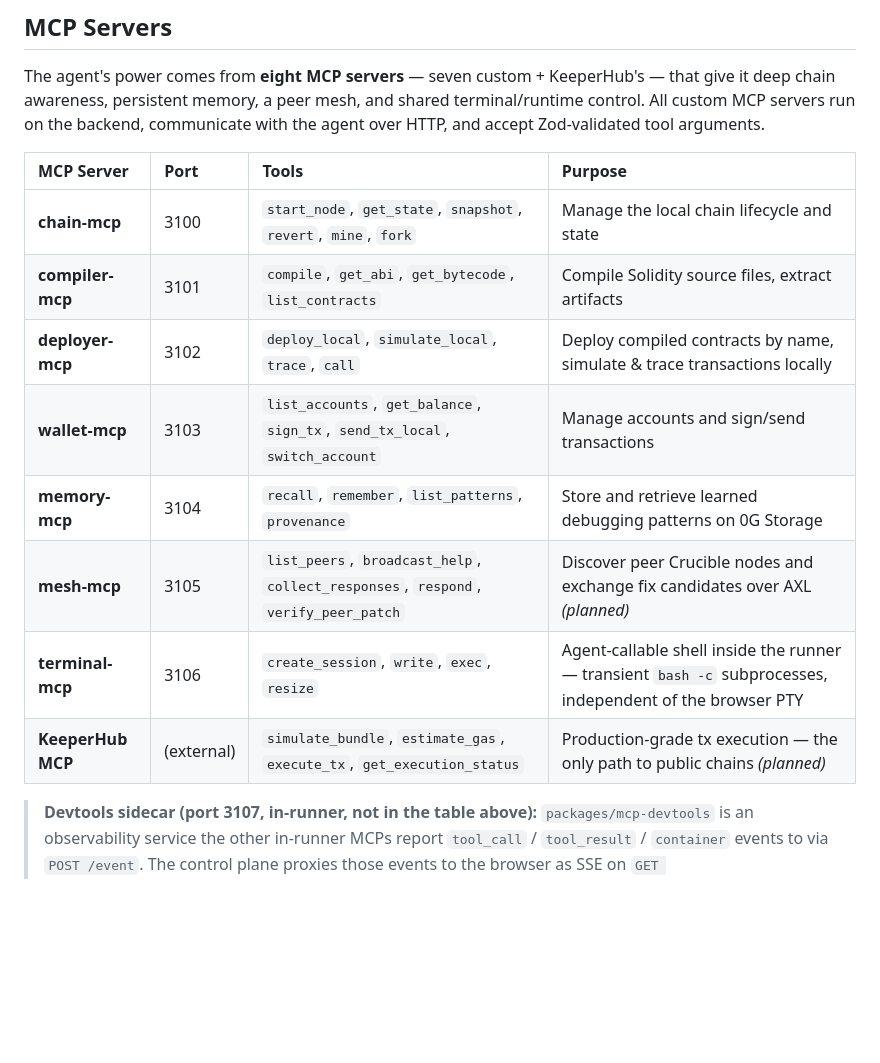
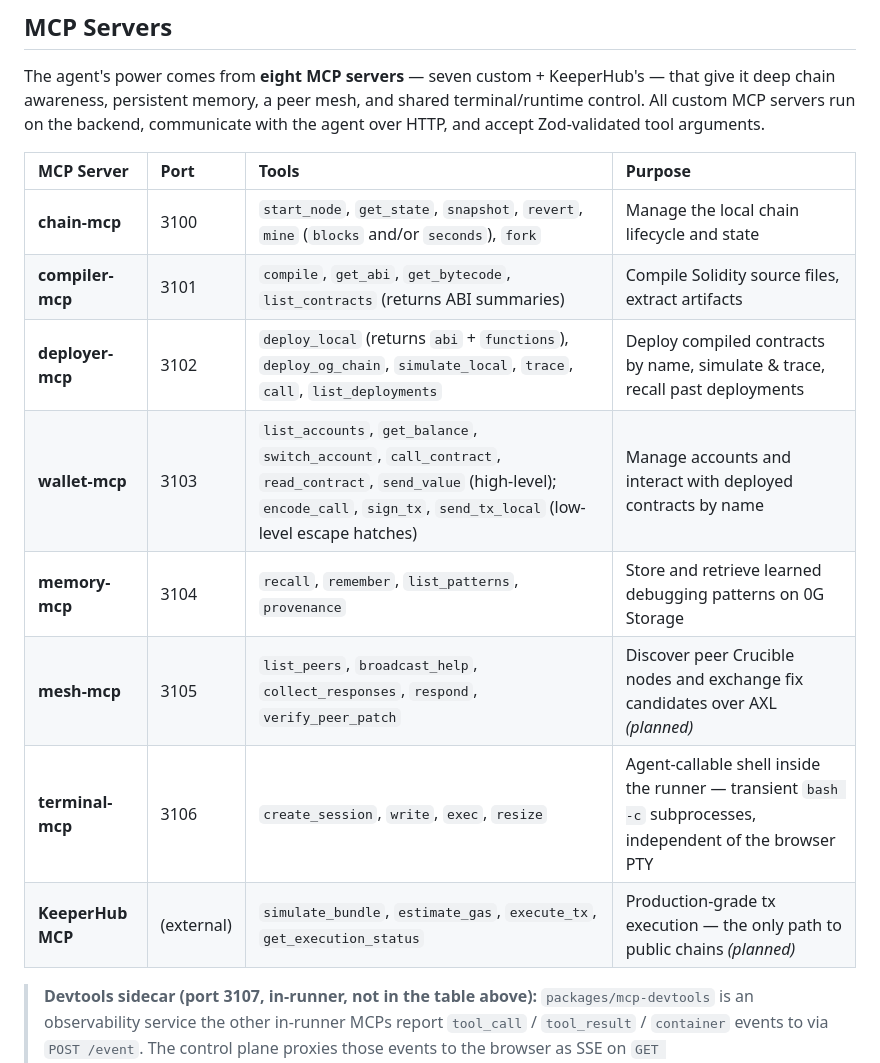
Before and after one commit to WhyAsh5114/Crucible, a Markdown page: docs/ARCHITECTURE.md, the part around one of its changes. Drawn GitHub-style; blank space fills up the shorter version.

```diff
--- a/docs/ARCHITECTURE.md
+++ b/docs/ARCHITECTURE.md
@@ -383,16 +383,16 @@ Each workspace also gets its own isolated Hardhat process and snapshot stack. Th
 
 The agent's power comes from **eight MCP servers** — seven custom + KeeperHub's — that give it deep chain awareness, persistent memory, a peer mesh, and shared terminal/runtime control. All custom MCP servers run on the backend, communicate with the agent over HTTP, and accept Zod-validated tool arguments.
 
-| MCP Server        | Port       | Tools                                                                               | Purpose                                                                                                   |
-| :---------------- | :--------- | :---------------------------------------------------------------------------------- | :-------------------------------------------------------------------------------------------------------- |
-| **chain-mcp**     | 3100       | `start_node`, `get_state`, `snapshot`, `revert`, `mine`, `fork`                     | Manage the local chain lifecycle and state                                                                |
-| **compiler-mcp**  | 3101       | `compile`, `get_abi`, `get_bytecode`, `list_contracts`                              | Compile Solidity source files, extract artifacts                                                          |
-| **deployer-mcp**  | 3102       | `deploy_local`, `simulate_local`, `trace`, `call`                                   | Deploy compiled contracts by name, simulate & trace transactions locally                                  |
-| **wallet-mcp**    | 3103       | `list_accounts`, `get_balance`, `sign_tx`, `send_tx_local`, `switch_account`        | Manage accounts and sign/send transactions                                                                |
-| **memory-mcp**    | 3104       | `recall`, `remember`, `list_patterns`, `provenance`                                 | Store and retrieve learned debugging patterns on 0G Storage                                               |
-| **mesh-mcp**      | 3105       | `list_peers`, `broadcast_help`, `collect_responses`, `respond`, `verify_peer_patch` | Discover peer Crucible nodes and exchange fix candidates over AXL _(planned)_                             |
-| **terminal-mcp**  | 3106       | `create_session`, `write`, `exec`, `resize`                                         | Agent-callable shell inside the runner — transient `bash -c` subprocesses, independent of the browser PTY |
-| **KeeperHub MCP** | (external) | `simulate_bundle`, `estimate_gas`, `execute_tx`, `get_execution_status`             | Production-grade tx execution — the only path to public chains _(planned)_                                |
+| MCP Server        | Port       | Tools                                                                                                                                                                               | Purpose                                                                                                   |
+| :---------------- | :--------- | :---------------------------------------------------------------------------------------------------------------------------------------------------------------------------------- | :-------------------------------------------------------------------------------------------------------- |
+| **chain-mcp**     | 3100       | `start_node`, `get_state`, `snapshot`, `revert`, `mine` (`blocks` and/or `seconds`), `fork`                                                                                         | Manage the local chain lifecycle and state                                                                |
+| **compiler-mcp**  | 3101       | `compile`, `get_abi`, `get_bytecode`, `list_contracts` (returns ABI summaries)                                                                                                      | Compile Solidity source files, extract artifacts                                                          |
+| **deployer-mcp**  | 3102       | `deploy_local` (returns `abi` + `functions`), `deploy_og_chain`, `simulate_local`, `trace`, `call`, `list_deployments`                                                              | Deploy compiled contracts by name, simulate & trace, recall past deployments                              |
+| **wallet-mcp**    | 3103       | `list_accounts`, `get_balance`, `switch_account`, `call_contract`, `read_contract`, `send_value` (high-level); `encode_call`, `sign_tx`, `send_tx_local` (low-level escape hatches) | Manage accounts and interact with deployed contracts by name                                              |
+| **memory-mcp**    | 3104       | `recall`, `remember`, `list_patterns`, `provenance`                                                                                                                                 | Store and retrieve learned debugging patterns on 0G Storage                                               |
+| **mesh-mcp**      | 3105       | `list_peers`, `broadcast_help`, `collect_responses`, `respond`, `verify_peer_patch`                                                                                                 | Discover peer Crucible nodes and exchange fix candidates over AXL _(planned)_                             |
+| **terminal-mcp**  | 3106       | `create_session`, `write`, `exec`, `resize`                                                                                                                                         | Agent-callable shell inside the runner — transient `bash -c` subprocesses, independent of the browser PTY |
+| **KeeperHub MCP** | (external) | `simulate_bundle`, `estimate_gas`, `execute_tx`, `get_execution_status`                                                                                                             | Production-grade tx execution — the only path to public chains _(planned)_                                |
 
 > **Devtools sidecar (port 3107, in-runner, not in the table above):** `packages/mcp-devtools` is an observability service the other in-runner MCPs report `tool_call` / `tool_result` / `container` events to via `POST /event`. The control plane proxies those events to the browser as SSE on `GET /api/workspace/:id/devtools/events`. It is intentionally not part of `McpServerName` — the agent never calls it.
 
```
Also changed, not shown: other parts of docs/ARCHITECTURE.md (+34 -8 lines), todo.md (+1 -1 lines).
